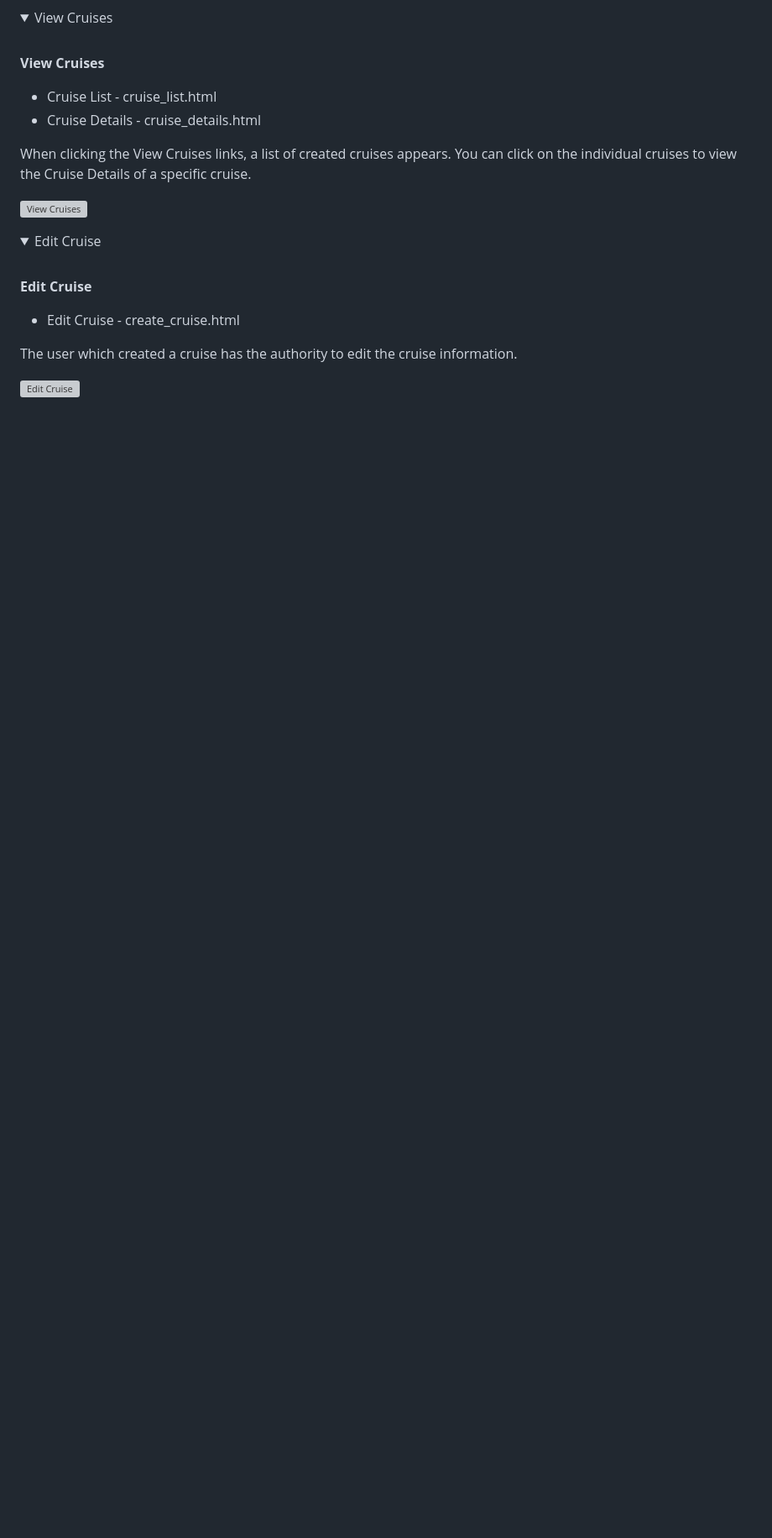
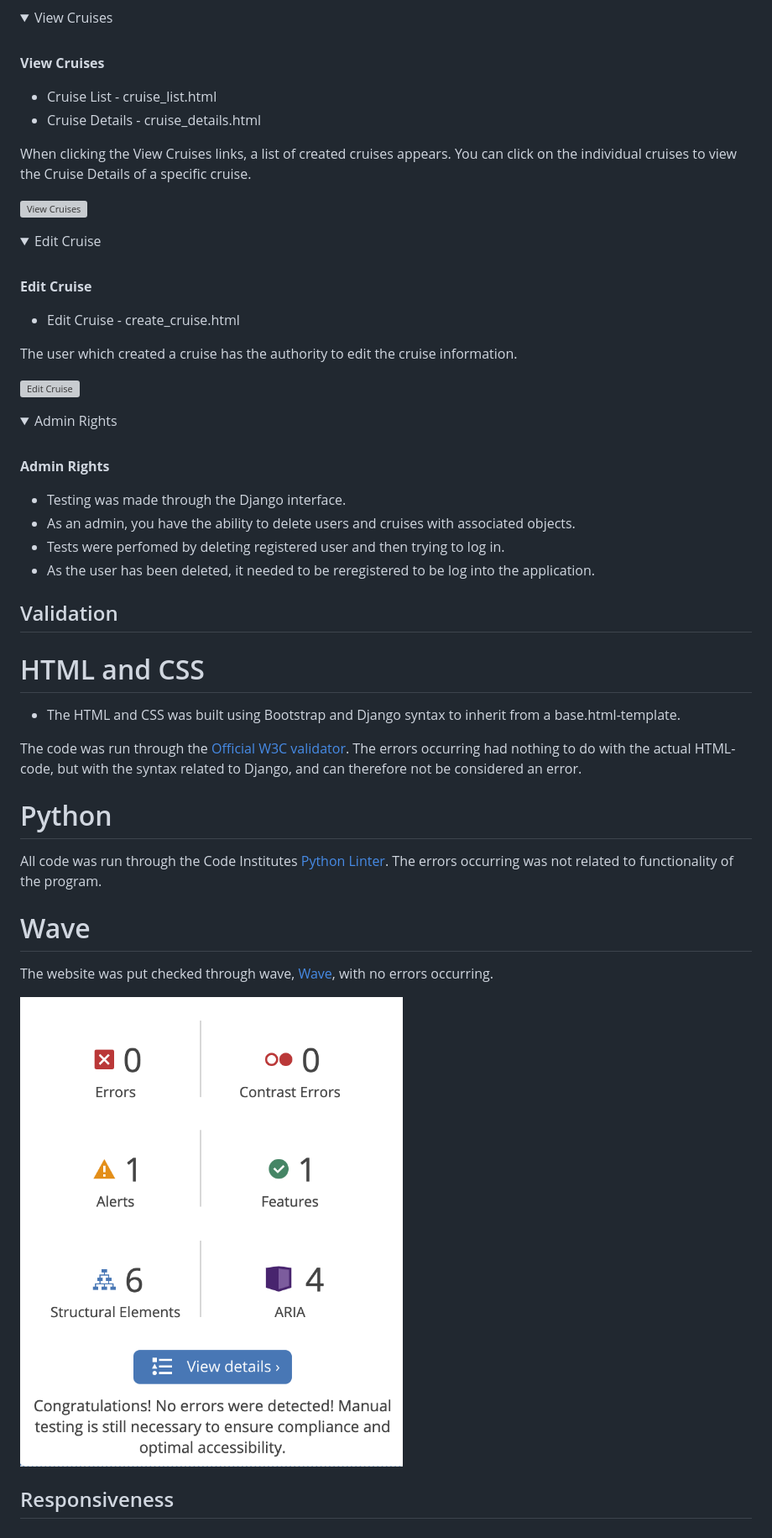
Before and after one commit to hebjornberg/cruise-preparation, a Markdown page: testing.md, the part around the change. Shown: that part at 84% size. GitHub-like rendering; pictures changed too: assets/images/wave.png (added); folded sections open; blank space fills up the shorter version; grey boxes are pictures that could not be loaded.

```diff
--- a/testing.md
+++ b/testing.md
@@ -93,3 +93,35 @@ The user which created a cruise has the authority to edit the cruise information
 ![Edit Cruise](assets/images/edit_cruise.gif)
 
 </details>
+
+<details>
+<summary>Admin Rights</summary>
+<br>
+
+<b>Admin Rights</b>
+
+- Testing was made through the Django interface.
+- As an admin, you have the ability to delete users and cruises with associated objects.
+- Tests were perfomed by deleting registered user and then trying to log in.
+- As the user has been deleted, it needed to be reregistered to be log into the application.
+
+## Validation
+
+# HTML and CSS
+
+- The HTML and CSS was built using Bootstrap and Django syntax to inherit from a base.html-template.
+
+The code was run through the [Official W3C validator](https://validator.w3.org/). The errors occurring had nothing to do with the actual HTML-code, but with the syntax related to Django, and can therefore not be considered an error.
+
+# Python
+
+All code was run through the Code Institutes [Python Linter](https://pep8ci.herokuapp.com/#).
+The errors occurring was not related to functionality of the program.
+
+# Wave
+
+The website was put checked through wave, [Wave](https://wave.webaim.org/), with no errors occurring.
+
+![Wave Analysis](assets/images/wave.png)
+
+## Responsiveness
```
Also changed, not shown: 2 other files.
